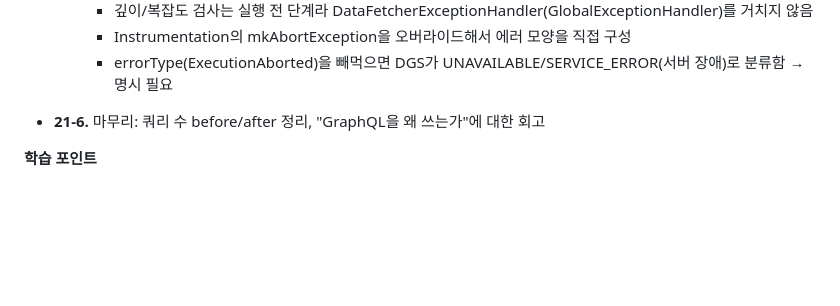
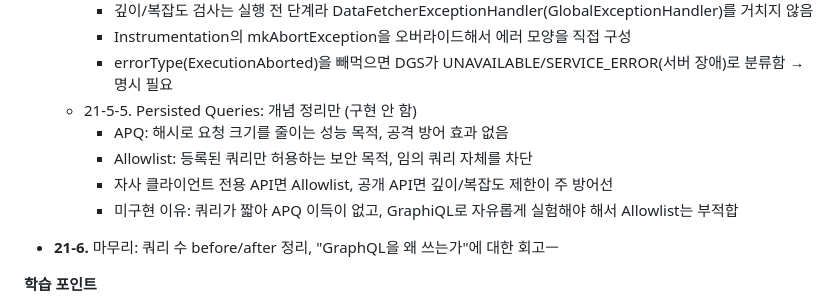
Before and after one commit to ingduk2/graphql-rpg-lab, a Markdown page: README.md, the part around the change. Drawn GitHub-style; blank space fills up the shorter version.

Commit message:
docs: Step 21-5 Persisted Queries 개념 정리

```diff
--- a/README.md
+++ b/README.md
@@ -659,8 +659,13 @@
     - 깊이/복잡도 검사는 실행 전 단계라 DataFetcherExceptionHandler(GlobalExceptionHandler)를 거치지 않음
     - Instrumentation의 mkAbortException을 오버라이드해서 에러 모양을 직접 구성
     - errorType(ExecutionAborted)을 빼먹으면 DGS가 UNAVAILABLE/SERVICE_ERROR(서버 장애)로 분류함 → 명시 필요
+  - 21-5-5. Persisted Queries: 개념 정리만 (구현 안 함)
+    - APQ: 해시로 요청 크기를 줄이는 성능 목적, 공격 방어 효과 없음
+    - Allowlist: 등록된 쿼리만 허용하는 보안 목적, 임의 쿼리 자체를 차단
+    - 자사 클라이언트 전용 API면 Allowlist, 공개 API면 깊이/복잡도 제한이 주 방어선
+    - 미구현 이유: 쿼리가 짧아 APQ 이득이 없고, GraphiQL로 자유롭게 실험해야 해서 Allowlist는 부적합
 
-- **21-6.** 마무리: 쿼리 수 before/after 정리, "GraphQL을 왜 쓰는가"에 대한 회고
+- **21-6.** 마무리: 쿼리 수 before/after 정리, "GraphQL을 왜 쓰는가"에 대한 회고ㅡ
 
 **학습 포인트**
 - 성능은 추측이 아니라 측정으로 접근한다
```
